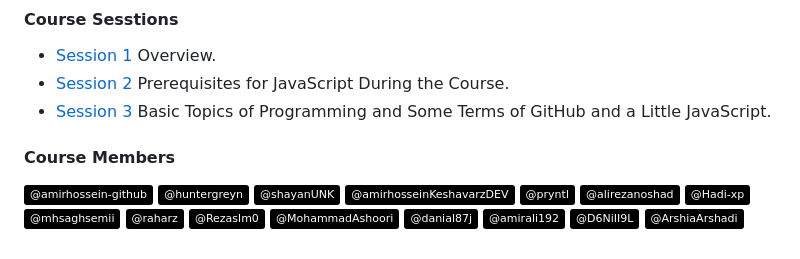
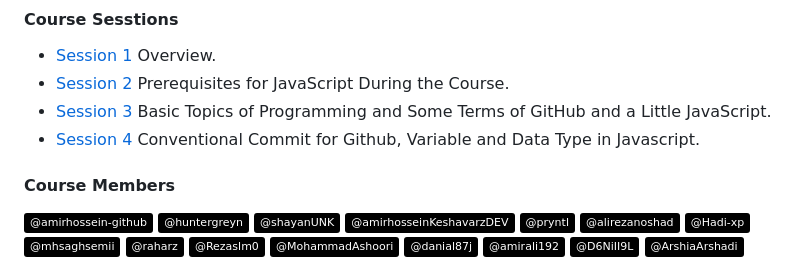
Before and after one commit to amirhossein-github/experience-course-megademy, a Markdown page: README.md, the part around the change. GitHub-like rendering; badges without logos.

Commit message:
feat: link of the fourth session
I added the link of the fourth session to the course

```diff
--- a/README.md
+++ b/README.md
@@ -8,6 +8,8 @@
 - [Session 1](https://github.com/amirhossein-github/master-khateri/blob/main/course-1/session-1/README.md) Overview.
 - [Session 2](https://github.com/amirhossein-github/master-khateri/blob/main/course-1/session-2/README.md) Prerequisites for JavaScript During the Course.
 - [Session 3](https://github.com/amirhossein-github/master-khateri/blob/main/course-1/session-3/README.md) Basic Topics of Programming and Some  Terms of GitHub and a Little JavaScript.
+- [Session 4](https://github.com/amirhossein-github/master-khateri/blob/main/course-1/session-4/README.md) Conventional Commit for Github, Variable and Data Type in Javascript.
+
 #### Course Members
 ![Static Badge](https://img.shields.io/badge/%40amirhossein--github-0?style=plastic&logo=github&color=black&link=https%3A%2F%2Fgithub.com%2Famirhossein-github)
 ![Static Badge](https://img.shields.io/badge/%40huntergreyn-0?style=plastic&logo=github&color=black&link=https%3A%2F%2Fgithub.com%2Fhuntergreyn)
```
